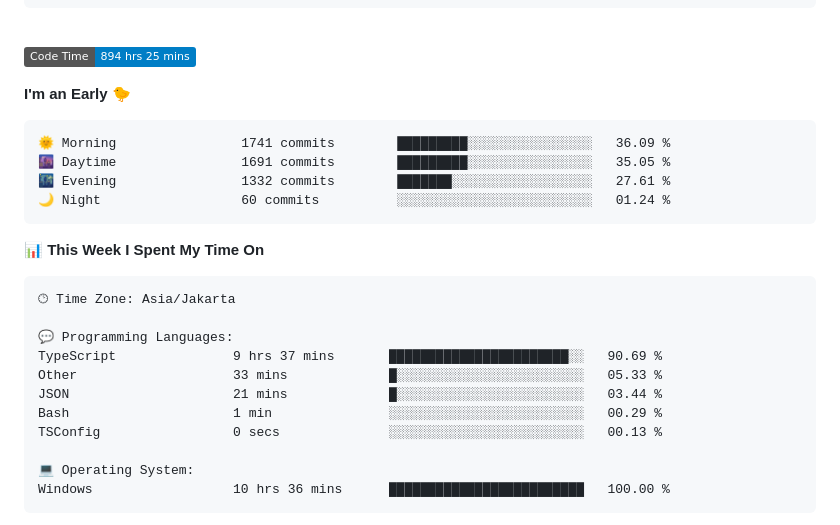
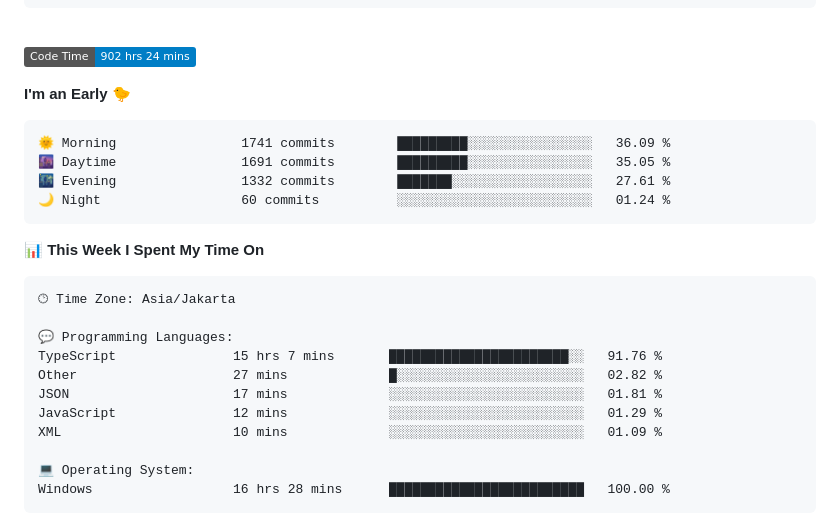
Before and after one commit to Ikram-Maulana/Ikram-Maulana, a Markdown page: README.md, the part around one of its changes. GitHub-like rendering; badges without logos.

Commit message:
Updated with Dev Metrics

````diff
--- a/README.md
+++ b/README.md
@@ -26,7 +26,7 @@ ikram-maulana@github
 <br>
 
 <!--START_SECTION:waka-->
-![Code Time](http://img.shields.io/badge/Code%20Time-894%20hrs%2025%20mins-blue)
+![Code Time](http://img.shields.io/badge/Code%20Time-902%20hrs%2024%20mins-blue)
 
 **I'm an Early 🐤**
 
@@ -44,14 +44,14 @@ ikram-maulana@github
 🕑︎ Time Zone: Asia/Jakarta
 
 💬 Programming Languages:
-TypeScript               9 hrs 37 mins       ███████████████████████░░   90.69 %
-Other                    33 mins             █░░░░░░░░░░░░░░░░░░░░░░░░   05.33 %
-JSON                     21 mins             █░░░░░░░░░░░░░░░░░░░░░░░░   03.44 %
-Bash                     1 min               ░░░░░░░░░░░░░░░░░░░░░░░░░   00.29 %
-TSConfig                 0 secs              ░░░░░░░░░░░░░░░░░░░░░░░░░   00.13 %
+TypeScript               15 hrs 7 mins       ███████████████████████░░   91.76 %
+Other                    27 mins             █░░░░░░░░░░░░░░░░░░░░░░░░   02.82 %
+JSON                     17 mins             ░░░░░░░░░░░░░░░░░░░░░░░░░   01.81 %
+JavaScript               12 mins             ░░░░░░░░░░░░░░░░░░░░░░░░░   01.29 %
+XML                      10 mins             ░░░░░░░░░░░░░░░░░░░░░░░░░   01.09 %
 
 💻 Operating System:
-Windows                  10 hrs 36 mins      █████████████████████████   100.00 %
+Windows                  16 hrs 28 mins      █████████████████████████   100.00 %
 ```
 
 
````
Also changed, not shown: other parts of README.md (+1 -1 lines).
